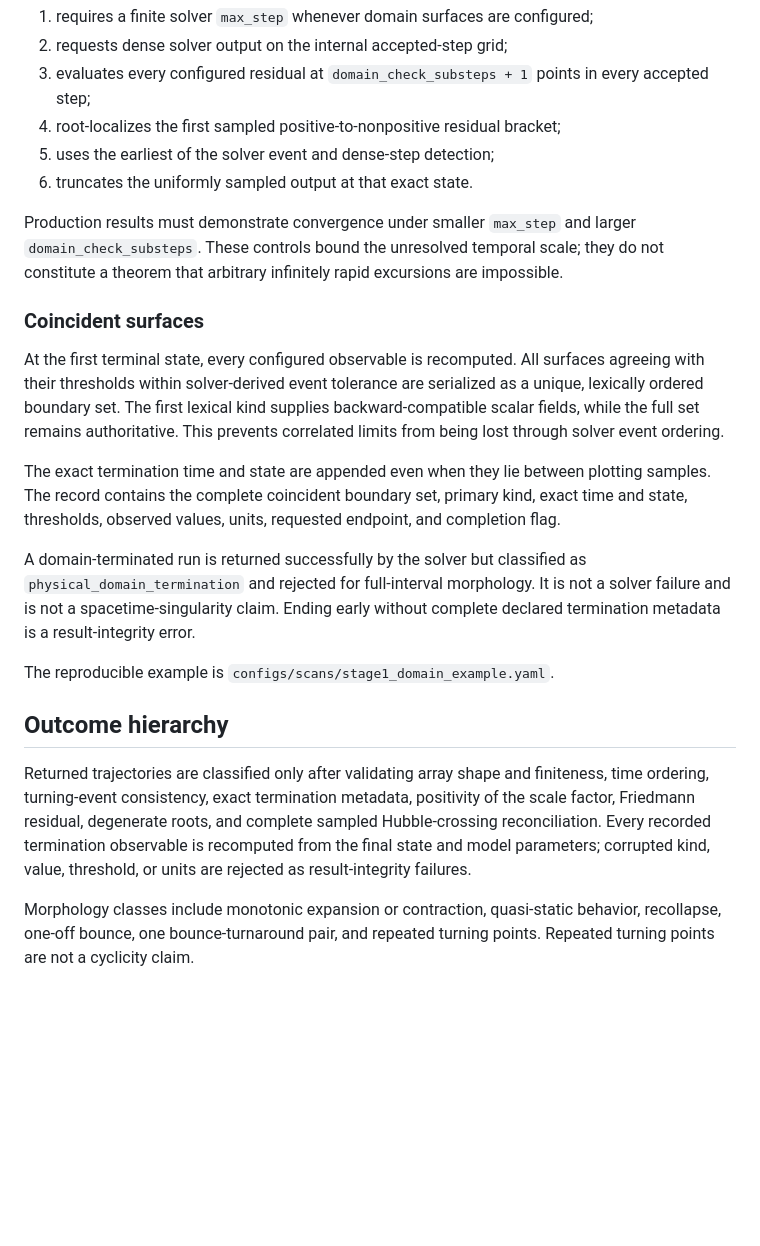
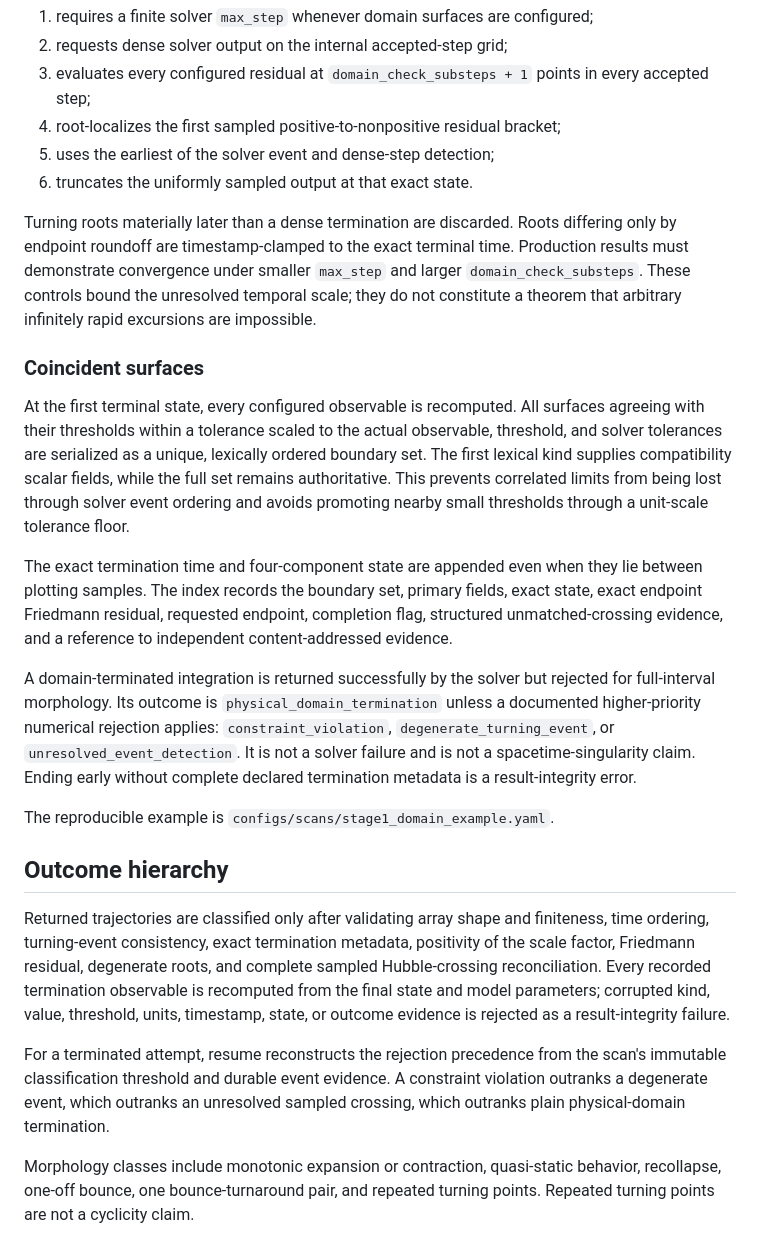
Before and after one commit to jerrecode/stratified-cyclic-phase-cosmology, a Markdown page: docs/background_scans.md, the part around one of its changes. Rendered like a GitHub page; blank space fills up the shorter version.

```diff
--- a/docs/background_scans.md
+++ b/docs/background_scans.md
@@ -60,21 +60,23 @@ SciPy root events localize endpoint sign changes, but a nonmonotonic observable
 5. uses the earliest of the solver event and dense-step detection;
 6. truncates the uniformly sampled output at that exact state.
 
-Production results must demonstrate convergence under smaller `max_step` and larger `domain_check_substeps`. These controls bound the unresolved temporal scale; they do not constitute a theorem that arbitrary infinitely rapid excursions are impossible.
+Turning roots materially later than a dense termination are discarded. Roots differing only by endpoint roundoff are timestamp-clamped to the exact terminal time. Production results must demonstrate convergence under smaller `max_step` and larger `domain_check_substeps`. These controls bound the unresolved temporal scale; they do not constitute a theorem that arbitrary infinitely rapid excursions are impossible.
 
 ### Coincident surfaces
 
-At the first terminal state, every configured observable is recomputed. All surfaces agreeing with their thresholds within solver-derived event tolerance are serialized as a unique, lexically ordered boundary set. The first lexical kind supplies backward-compatible scalar fields, while the full set remains authoritative. This prevents correlated limits from being lost through solver event ordering.
+At the first terminal state, every configured observable is recomputed. All surfaces agreeing with their thresholds within a tolerance scaled to the actual observable, threshold, and solver tolerances are serialized as a unique, lexically ordered boundary set. The first lexical kind supplies compatibility scalar fields, while the full set remains authoritative. This prevents correlated limits from being lost through solver event ordering and avoids promoting nearby small thresholds through a unit-scale tolerance floor.
 
-The exact termination time and state are appended even when they lie between plotting samples. The record contains the complete coincident boundary set, primary kind, exact time and state, thresholds, observed values, units, requested endpoint, and completion flag.
+The exact termination time and four-component state are appended even when they lie between plotting samples. The index records the boundary set, primary fields, exact state, exact endpoint Friedmann residual, requested endpoint, completion flag, structured unmatched-crossing evidence, and a reference to independent content-addressed evidence.
 
-A domain-terminated run is returned successfully by the solver but classified as `physical_domain_termination` and rejected for full-interval morphology. It is not a solver failure and is not a spacetime-singularity claim. Ending early without complete declared termination metadata is a result-integrity error.
+A domain-terminated integration is returned successfully by the solver but rejected for full-interval morphology. Its outcome is `physical_domain_termination` unless a documented higher-priority numerical rejection applies: `constraint_violation`, `degenerate_turning_event`, or `unresolved_event_detection`. It is not a solver failure and is not a spacetime-singularity claim. Ending early without complete declared termination metadata is a result-integrity error.
 
 The reproducible example is `configs/scans/stage1_domain_example.yaml`.
 
 ## Outcome hierarchy
 
-Returned trajectories are classified only after validating array shape and finiteness, time ordering, turning-event consistency, exact termination metadata, positivity of the scale factor, Friedmann residual, degenerate roots, and complete sampled Hubble-crossing reconciliation. Every recorded termination observable is recomputed from the final state and model parameters; corrupted kind, value, threshold, or units are rejected as result-integrity failures.
+Returned trajectories are classified only after validating array shape and finiteness, time ordering, turning-event consistency, exact termination metadata, positivity of the scale factor, Friedmann residual, degenerate roots, and complete sampled Hubble-crossing reconciliation. Every recorded termination observable is recomputed from the final state and model parameters; corrupted kind, value, threshold, units, timestamp, state, or outcome evidence is rejected as a result-integrity failure.
+
+For a terminated attempt, resume reconstructs the rejection precedence from the scan's immutable classification threshold and durable event evidence. A constraint violation outranks a degenerate event, which outranks an unresolved sampled crossing, which outranks plain physical-domain termination.
 
 Morphology classes include monotonic expansion or contraction, quasi-static behavior, recollapse, one-off bounce, one bounce-turnaround pair, and repeated turning points. Repeated turning points are not a cyclicity claim.
 
```
Also changed, not shown: other parts of docs/background_scans.md (+16 -6 lines).
